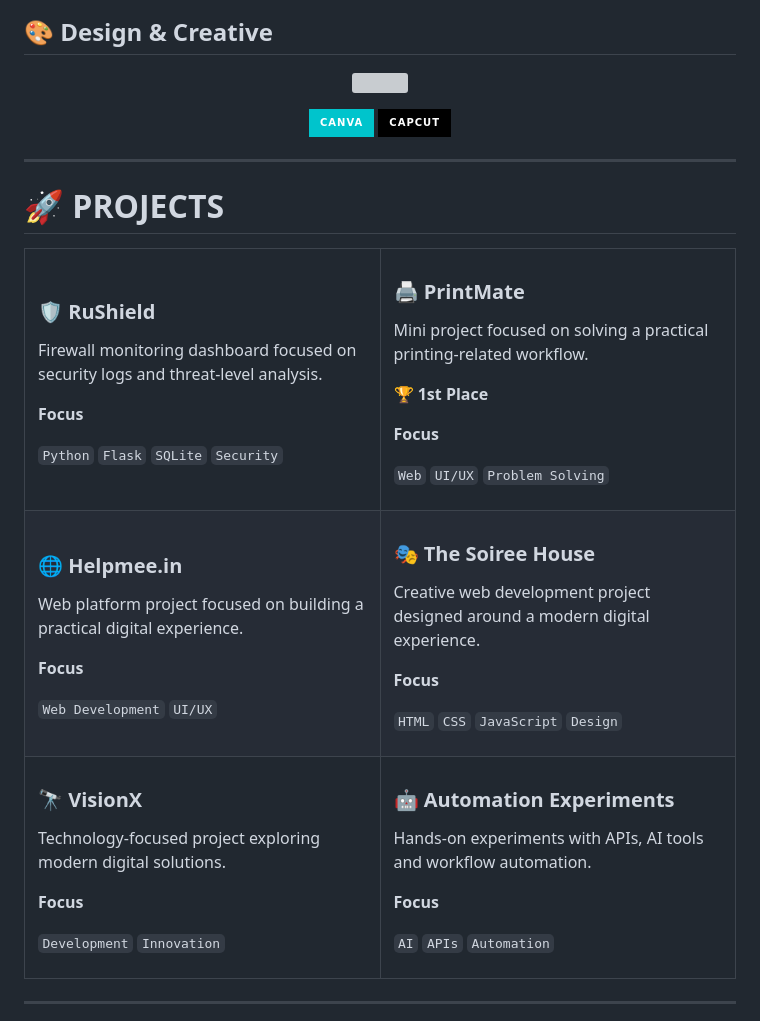
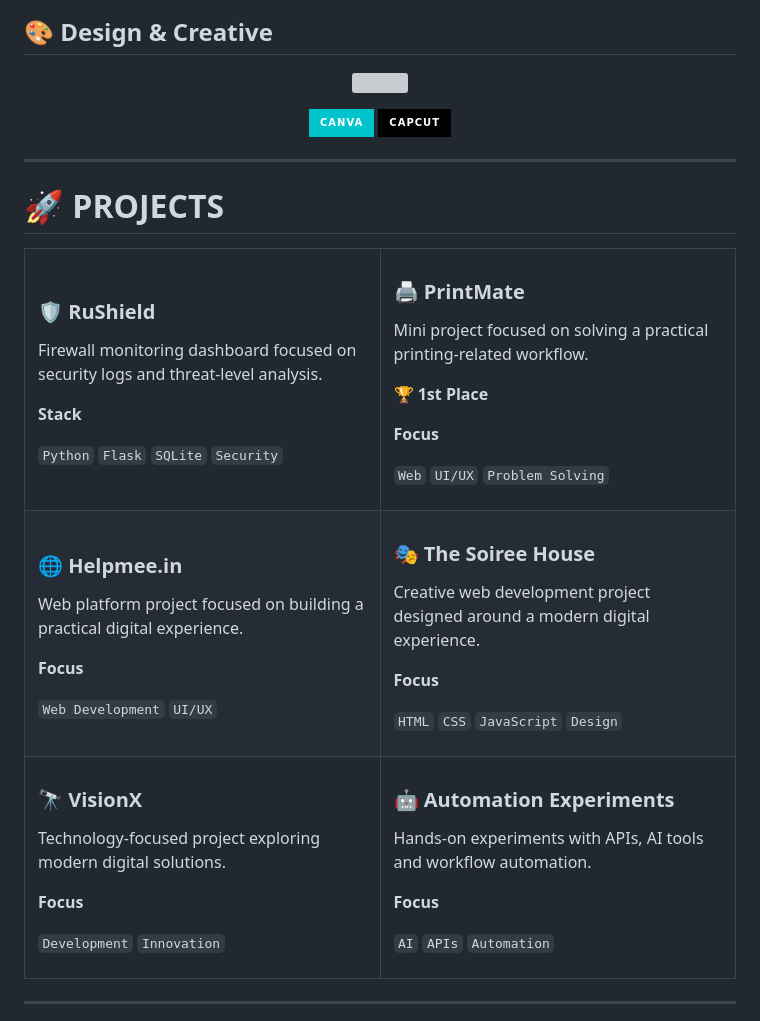
Before and after one commit to ashfaq-ahmed02/portfolio_me, a Markdown page: README.md, the part around one of its changes. GitHub-like rendering; badges without logos; grey boxes are pictures that could not be loaded.

Commit message:
Enhance README visuals and content structure
Updated README.md to enhance visuals and organization.

```diff
--- a/README.md
+++ b/README.md
@@ -127,9 +145,7 @@ The website showcases my:
 ## 🎨 Design & Creative
 
 <p align="center">
-
-<img src="https://skillicons.dev/icons?i=figma" />
-
+  <img src="https://skillicons.dev/icons?i=figma" />
 </p>
 
 <p align="center">
@@ -143,13 +159,14 @@ The website showcases my:
 
 <table>
 <tr>
+
 <td width="50%">
 
 ### 🛡️ RuShield
 
 Firewall monitoring dashboard focused on security logs and threat-level analysis.
 
-**Focus**
+**Stack**
 
 `Python` `Flask` `SQLite` `Security`
 
@@ -168,9 +185,11 @@ Mini project focused on solving a practical printing-related workflow.
 `Web` `UI/UX` `Problem Solving`
 
 </td>
+
 </tr>
 
 <tr>
+
 <td width="50%">
 
 ### 🌐 Helpmee.in
@@ -194,9 +213,11 @@ Creative web development project designed around a modern digital experience.
 `HTML` `CSS` `JavaScript` `Design`
 
 </td>
+
 </tr>
 
 <tr>
+
 <td width="50%">
 
 ### 🔭 VisionX
@@ -220,6 +241,7 @@ Hands-on experiments with APIs, AI tools and workflow automation.
 `AI` `APIs` `Automation`
 
 </td>
+
 </tr>
 </table>
 
```
Also changed, not shown: other parts of README.md (+61 -27 lines).
